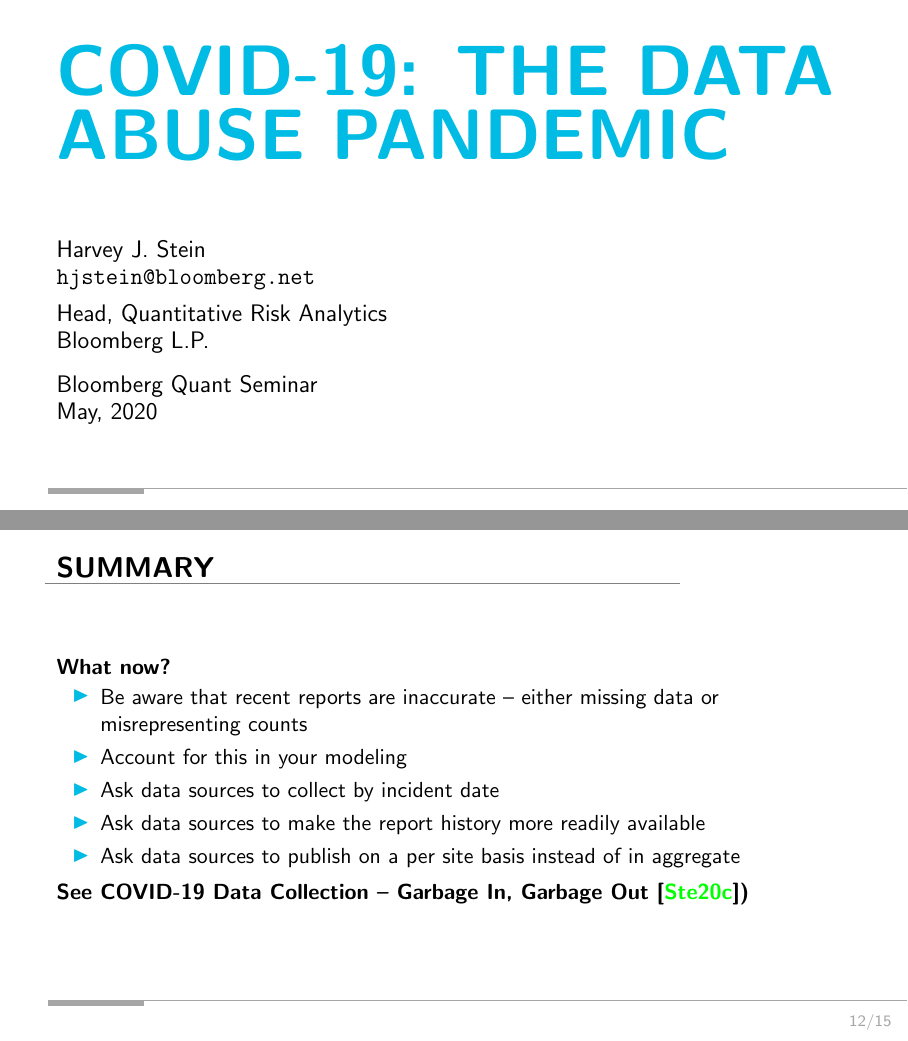
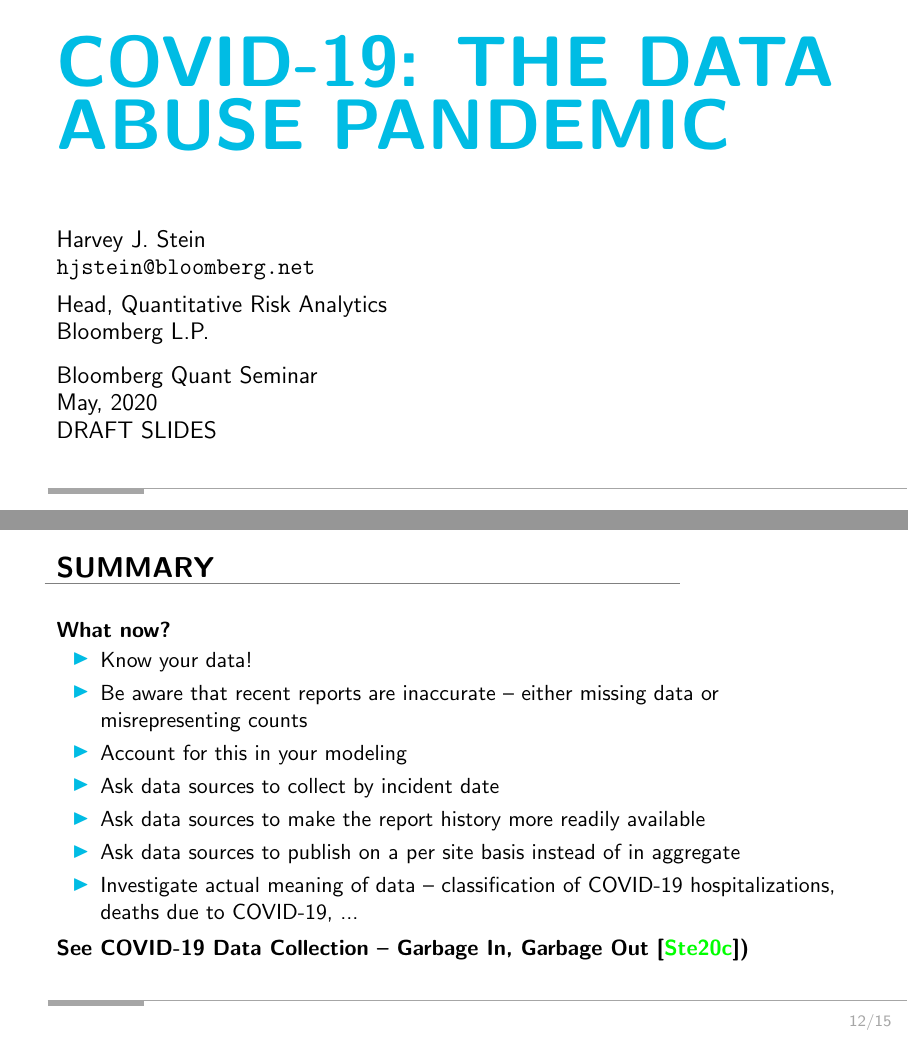
Before and after one commit to nychealth/coronavirus-data, LaTeX slides (Docs/COVID19TheDataAbusePandemicSlides.tex): pages 1 and 12 of 15, joined at a grey line. The pictures show the PDF file Docs/COVID19TheDataAbusePandemicSlides.pdf that the author committed with the source.

Commit message:
Marked draft.

```diff
--- a/Docs/COVID19TheDataAbusePandemicSlides.tex
+++ b/Docs/COVID19TheDataAbusePandemicSlides.tex
@@ -32,7 +32,8 @@
 
 
 \date{Bloomberg Quant Seminar\\
-  May, 2020}
+  May, 2020\\
+  DRAFT SLIDES}
 
 \begin{document}
 
@@ -168,12 +169,15 @@ See:
 \begin{frame}{Summary}
   What now?
   \begin{itemize}
+  \item Know your data!
   \item Be aware that recent reports are inaccurate -- either missing
     data or misrepresenting counts
   \item Account for this in your modeling
   \item Ask data sources to collect by incident date
   \item Ask data sources to make the report history more readily available
   \item Ask data sources to publish on a per site basis instead of in aggregate
+  \item Investigate actual meaning of data -- classification of COVID-19
+    hospitalizations, deaths due to COVID-19, ...
   \end{itemize}
 
   See \citewt{Stein2020Garbage})
```
Also changed, not shown: Docs/COVID19TheDataAbusePandemicSlides.pdf, Docs/COVID19TheDataAbusePandemicSlides.tex (2 more changed lines).
